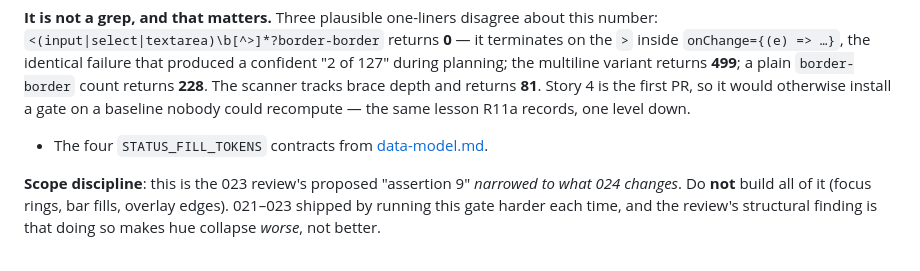
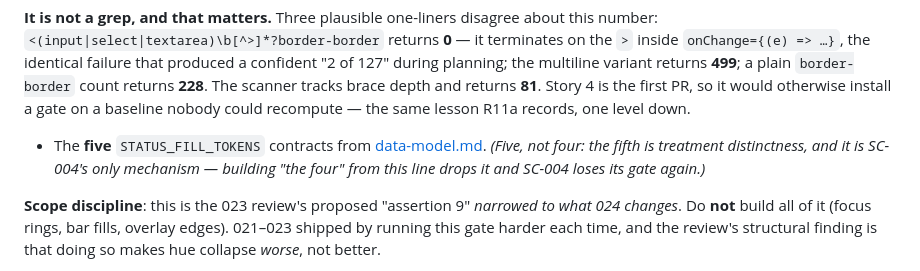
Before and after one commit to iamrgalisanao/itrack, a Markdown page: specs/024-accessibility-remediation/quickstart.md, the part around the change. Drawn GitHub-style.

```diff
--- a/specs/024-accessibility-remediation/quickstart.md
+++ b/specs/024-accessibility-remediation/quickstart.md
@@ -47,7 +47,9 @@ python scripts/count-control-borders.py      # expect exit 0, "RATCHET HOLDS (81
   the multiline variant returns **499**; a plain `border-border` count returns **228**. The scanner
   tracks brace depth and returns **81**. Story 4 is the first PR, so it would otherwise install a gate
   on a baseline nobody could recompute — the same lesson R11a records, one level down.
-- The four `STATUS_FILL_TOKENS` contracts from [data-model.md](./data-model.md#the-contracts).
+- The **five** `STATUS_FILL_TOKENS` contracts from [data-model.md](./data-model.md#the-contracts).
+  *(Five, not four: the fifth is treatment distinctness, and it is SC-004's only mechanism —
+  building "the four" from this line drops it and SC-004 loses its gate again.)*
 
 **Scope discipline**: this is the 023 review's proposed "assertion 9" *narrowed to what 024 changes*.
 Do **not** build all of it (focus rings, bar fills, overlay edges). 021–023 shipped by running this
```
Also changed, not shown: specs/024-accessibility-remediation/plan.md (+37 -2 lines), specs/024-accessibility-remediation/research.md (+14 -12 lines).
